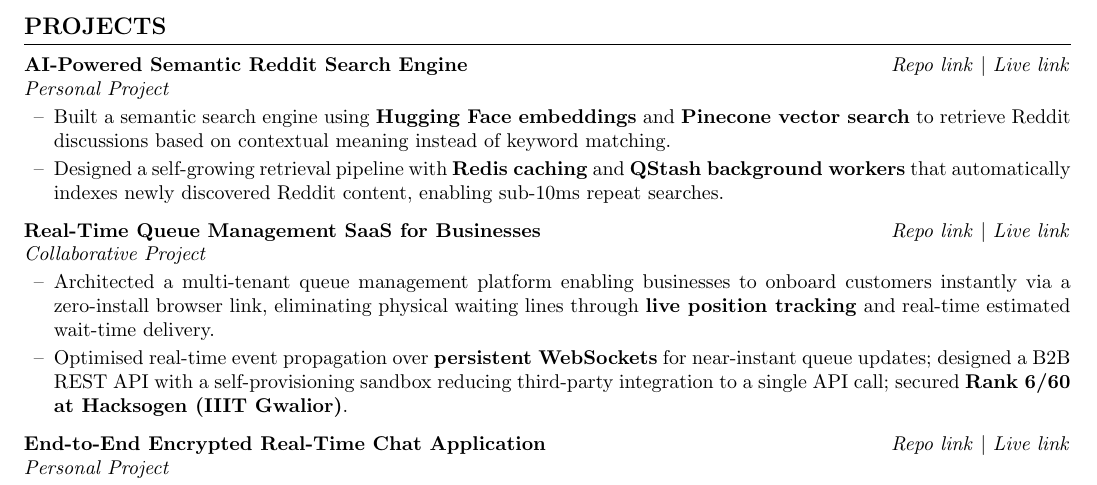
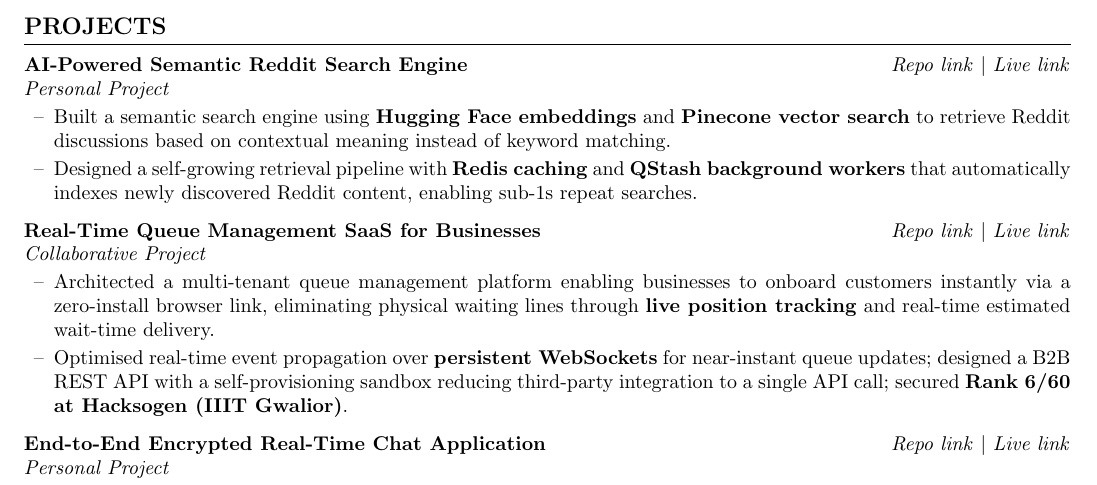
Before and after one commit to VaishnavAmbilpur/resume, a LaTeX CV (resume.tex): part of the page, cut so that both start at the same text. Compiled offline with pdfLaTeX.

Commit message:
Change repeat search time from sub-10ms to sub-1s
Updated the performance metric for repeat searches in the retrieval pipeline.

```diff
--- a/resume.tex
+++ b/resume.tex
@@ -76,7 +76,7 @@
 \noindent\textit{Personal Project}
 \begin{itemize}[label={--}, leftmargin=15pt, itemsep=2pt, topsep=2pt]
 \item Built a semantic search engine using \textbf{Hugging Face embeddings} and \textbf{Pinecone vector search} to retrieve Reddit discussions based on contextual meaning instead of keyword matching.
-\item Designed a self-growing retrieval pipeline with \textbf{Redis caching} and \textbf{QStash background workers} that automatically indexes newly discovered Reddit content, enabling sub-10ms repeat searches.
+\item Designed a self-growing retrieval pipeline with \textbf{Redis caching} and \textbf{QStash background workers} that automatically indexes newly discovered Reddit content, enabling sub-1s repeat searches.
 \end{itemize}
 
 \vspace{5pt}
```
